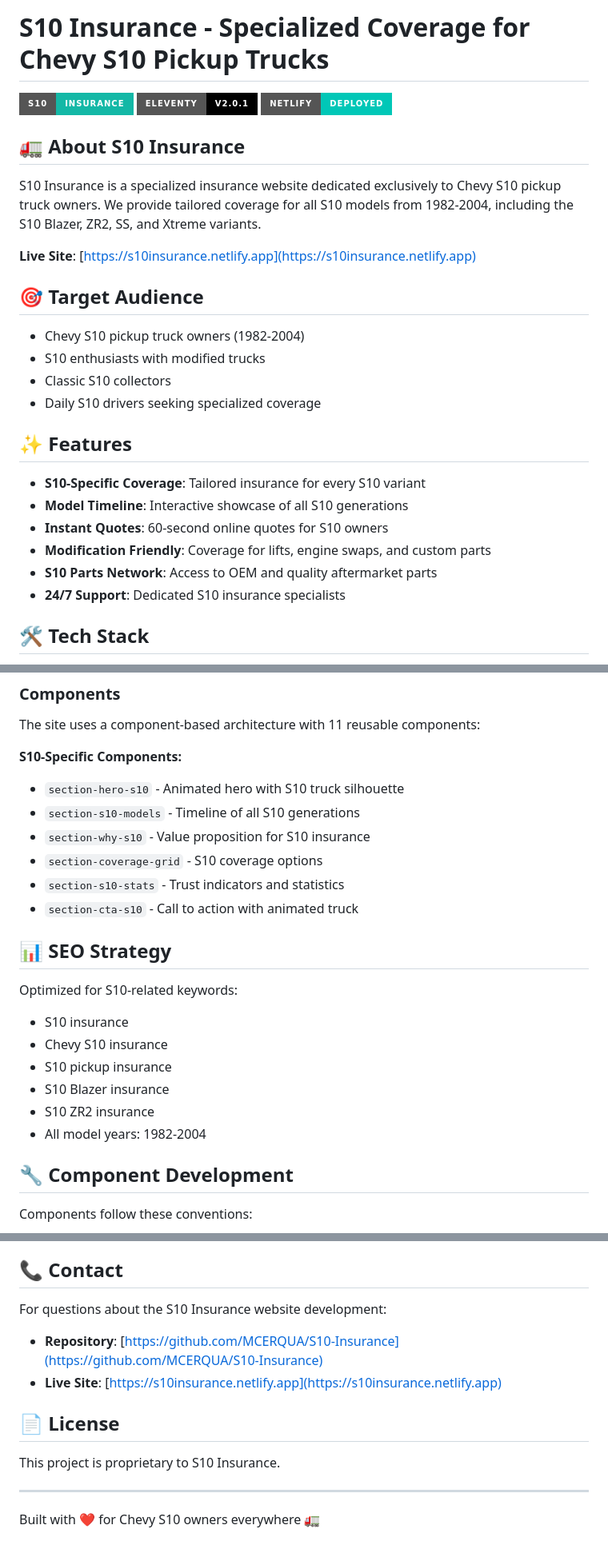
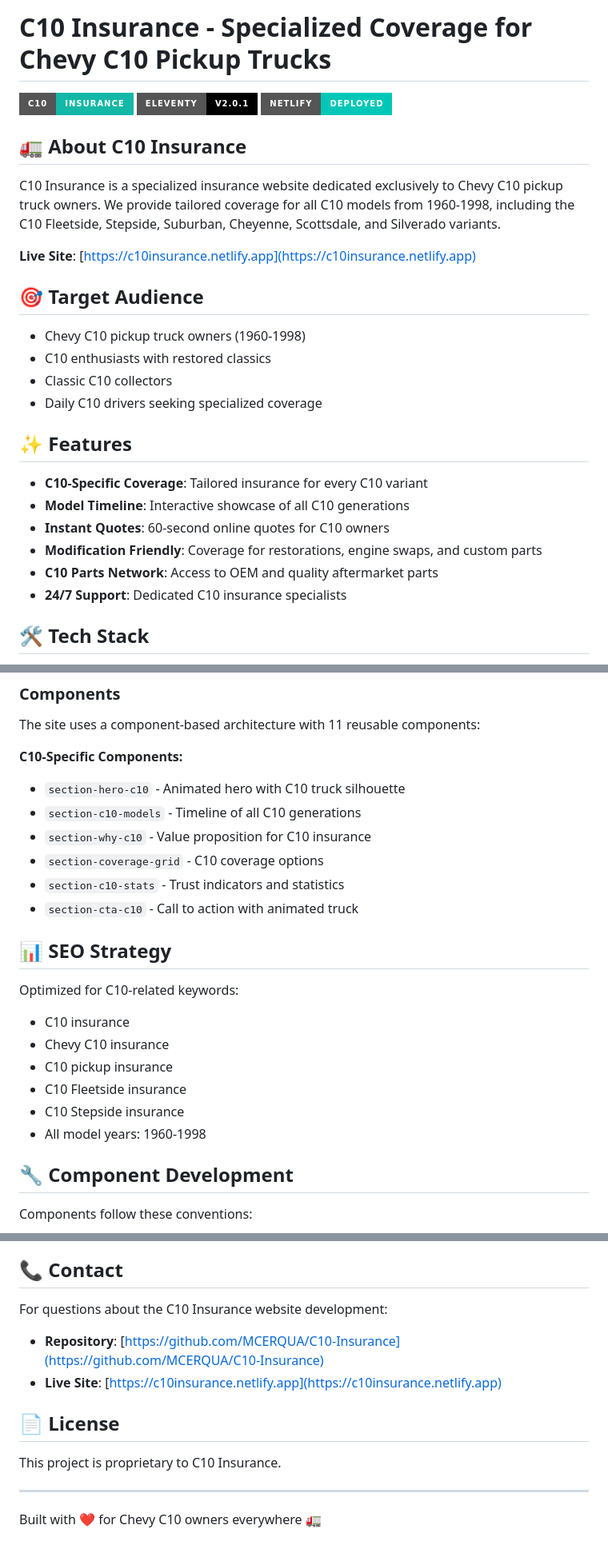
Before and after one commit to MCERQUA/C10-Insurance, a Markdown page: README.md, 3 parts joined by grey strips. Shown: that part at 80% size. Drawn GitHub-style; badges without logos.

Commit message:
Update README.md: S10 to C10 transition

```diff
--- a/README.md
+++ b/README.md
@@ -1,30 +1,30 @@
-# S10 Insurance - Specialized Coverage for Chevy S10 Pickup Trucks
+# C10 Insurance - Specialized Coverage for Chevy C10 Pickup Trucks
 
-![S10 Insurance](https://img.shields.io/badge/S10-Insurance-14b8a6?style=for-the-badge)
+![C10 Insurance](https://img.shields.io/badge/C10-Insurance-14b8a6?style=for-the-badge)
 ![Eleventy](https://img.shields.io/badge/Eleventy-v2.0.1-000000?style=for-the-badge)
 ![Netlify Status](https://img.shields.io/badge/Netlify-Deployed-00C7B7?style=for-the-badge)
 
-## 🚛 About S10 Insurance
+## 🚛 About C10 Insurance
 
-S10 Insurance is a specialized insurance website dedicated exclusively to Chevy S10 pickup truck owners. We provide tailored coverage for all S10 models from 1982-2004, including the S10 Blazer, ZR2, SS, and Xtreme variants.
+C10 Insurance is a specialized insurance website dedicated exclusively to Chevy C10 pickup truck owners. We provide tailored coverage for all C10 models from 1960-1998, including the C10 Fleetside, Stepside, Suburban, Cheyenne, Scottsdale, and Silverado variants.
 
-**Live Site**: [https://s10insurance.netlify.app](https://s10insurance.netlify.app)
+**Live Site**: [https://c10insurance.netlify.app](https://c10insurance.netlify.app)
 
 ## 🎯 Target Audience
 
-- Chevy S10 pickup truck owners (1982-2004)
-- S10 enthusiasts with modified trucks
-- Classic S10 collectors
-- Daily S10 drivers seeking specialized coverage
+- Chevy C10 pickup truck owners (1960-1998)
+- C10 enthusiasts with restored classics
+- Classic C10 collectors
+- Daily C10 drivers seeking specialized coverage
 
 ## ✨ Features
 
-- **S10-Specific Coverage**: Tailored insurance for every S10 variant
-- **Model Timeline**: Interactive showcase of all S10 generations
-- **Instant Quotes**: 60-second online quotes for S10 owners
-- **Modification Friendly**: Coverage for lifts, engine swaps, and custom parts
-- **S10 Parts Network**: Access to OEM and quality aftermarket parts
-- **24/7 Support**: Dedicated S10 insurance specialists
+- **C10-Specific Coverage**: Tailored insurance for every C10 variant
+- **Model Timeline**: Interactive showcase of all C10 generations
+- **Instant Quotes**: 60-second online quotes for C10 owners
+- **Modification Friendly**: Coverage for restorations, engine swaps, and custom parts
+- **C10 Parts Network**: Access to OEM and quality aftermarket parts
+- **24/7 Support**: Dedicated C10 insurance specialists
 
 ## 🛠️ Tech Stack
 
@@ -101,23 +101,23 @@ S10-Insurance/
 
 The site uses a component-based architecture with 11 reusable components:
 
-**S10-Specific Components:**
-- `section-hero-s10` - Animated hero with S10 truck silhouette
-- `section-s10-models` - Timeline of all S10 generations
-- `section-why-s10` - Value proposition for S10 insurance
-- `section-coverage-grid` - S10 coverage options
-- `section-s10-stats` - Trust indicators and statistics
-- `section-cta-s10` - Call to action with animated truck
+**C10-Specific Components:**
+- `section-hero-c10` - Animated hero with C10 truck silhouette
+- `section-c10-models` - Timeline of all C10 generations
+- `section-why-c10` - Value proposition for C10 insurance
+- `section-coverage-grid` - C10 coverage options
+- `section-c10-stats` - Trust indicators and statistics
+- `section-cta-c10` - Call to action with animated truck
 
 ## 📊 SEO Strategy
 
-Optimized for S10-related keywords:
-- S10 insurance
-- Chevy S10 insurance
-- S10 pickup insurance
-- S10 Blazer insurance
-- S10 ZR2 insurance
-- All model years: 1982-2004
+Optimized for C10-related keywords:
+- C10 insurance
+- Chevy C10 insurance
+- C10 pickup insurance
+- C10 Fleetside insurance
+- C10 Stepside insurance
+- All model years: 1960-1998
 
 ## 🔧 Component Development
 
@@ -165,14 +165,14 @@ git push origin main
 
 ## 📞 Contact
 
-For questions about the S10 Insurance website development:
-- **Repository**: [https://github.com/MCERQUA/S10-Insurance](https://github.com/MCERQUA/S10-Insurance)
-- **Live Site**: [https://s10insurance.netlify.app](https://s10insurance.netlify.app)
+For questions about the C10 Insurance website development:
+- **Repository**: [https://github.com/MCERQUA/C10-Insurance](https://github.com/MCERQUA/C10-Insurance)
+- **Live Site**: [https://c10insurance.netlify.app](https://c10insurance.netlify.app)
 
 ## 📄 License
 
-This project is proprietary to S10 Insurance.
+This project is proprietary to C10 Insurance.
 
 ---
 
-Built with ❤️ for Chevy S10 owners everywhere 🚛
+Built with ❤️ for Chevy C10 owners everywhere 🚛
```
Also changed, not shown: other parts of README.md (+4 -4 lines).
